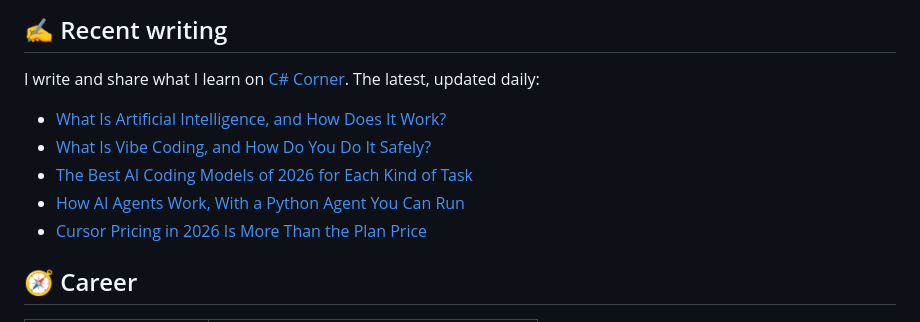
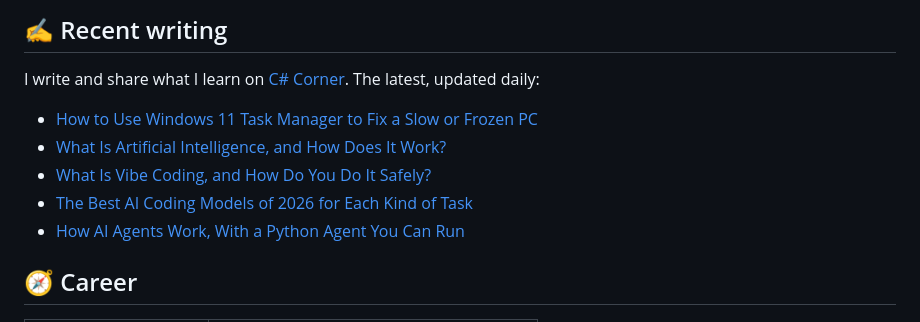
Before and after one commit to DpkTewatia/dpktewatia, a Markdown page: README.md, the part around the change. Rendered like a GitHub page.

Commit message:
Update recent writing from C# Corner

```diff
--- a/README.md
+++ b/README.md
@@ -69,11 +69,11 @@ From nearly four years as a DevOps Engineer at MCN Solutions:
 I write and share what I learn on [C# Corner](https://www.c-sharpcorner.com/members/deepak-tewatia?utm_source=github&utm_medium=profile_readme&utm_campaign=github_profile&utm_content=writing). The latest, updated daily:
 
 <!-- CSC-ARTICLES:START -->
+- [How to Use Windows 11 Task Manager to Fix a Slow or Frozen PC](https://www.c-sharpcorner.com/article/how-to-use-windows-11-task-manager-to-fix-a-slow-or-frozen-pc?utm_source=github&utm_medium=profile_readme&utm_campaign=github_profile&utm_content=writing)
 - [What Is Artificial Intelligence, and How Does It Work?](https://www.c-sharpcorner.com/article/what-is-artificial-intelligence-and-how-does-it-work?utm_source=github&utm_medium=profile_readme&utm_campaign=github_profile&utm_content=writing)
 - [What Is Vibe Coding, and How Do You Do It Safely?](https://www.c-sharpcorner.com/article/what-is-vibe-coding-and-how-do-you-do-it-safely?utm_source=github&utm_medium=profile_readme&utm_campaign=github_profile&utm_content=writing)
 - [The Best AI Coding Models of 2026 for Each Kind of Task](https://www.c-sharpcorner.com/article/the-best-ai-coding-models-of-2026-for-each-kind-of-task?utm_source=github&utm_medium=profile_readme&utm_campaign=github_profile&utm_content=writing)
 - [How AI Agents Work, With a Python Agent You Can Run](https://www.c-sharpcorner.com/article/how-ai-agents-work-with-a-python-agent-you-can-run?utm_source=github&utm_medium=profile_readme&utm_campaign=github_profile&utm_content=writing)
-- [Cursor Pricing in 2026 Is More Than the Plan Price](https://www.c-sharpcorner.com/article/cursor-pricing-in-2026-is-more-than-the-plan-price?utm_source=github&utm_medium=profile_readme&utm_campaign=github_profile&utm_content=writing)
 <!-- CSC-ARTICLES:END -->
 
 ## 🧭 Career
```
